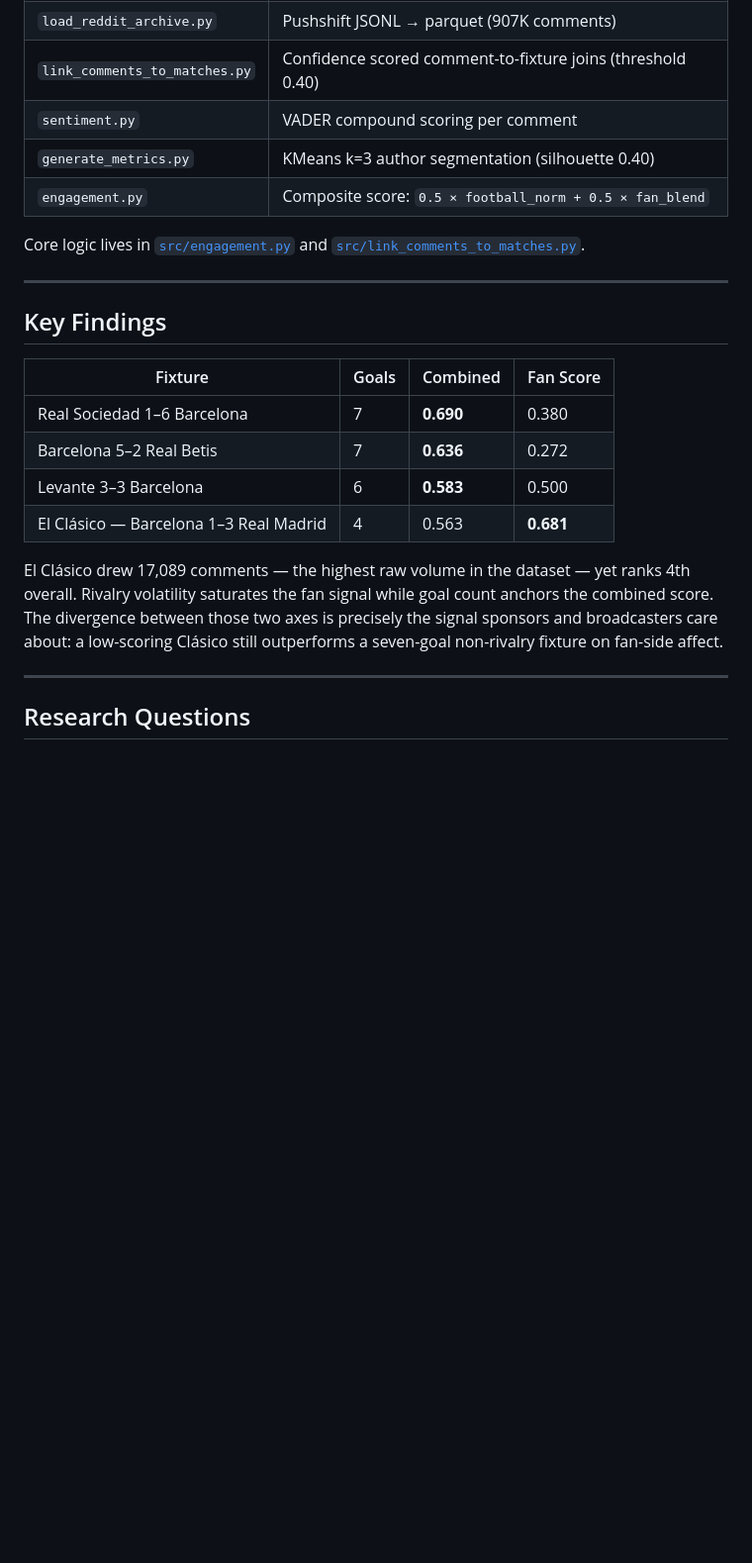
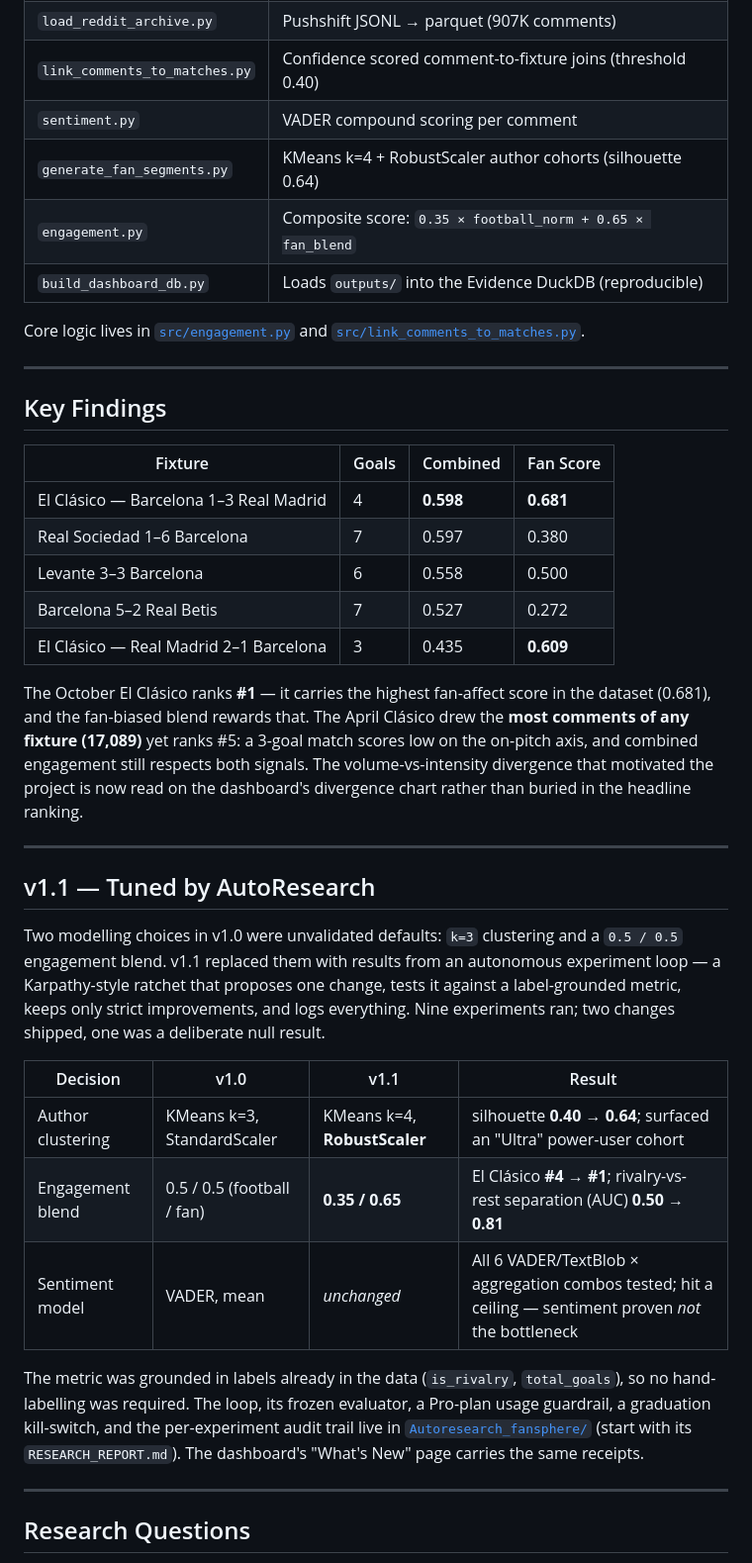
Before and after one commit to Prashant-upadhyay-Projects/FanSphere-AI, a Markdown page: README.md, the part around one of its changes. Shown at 99% size. Rendered like a GitHub page; blank space fills up the shorter version.

```diff
--- a/README.md
+++ b/README.md
@@ -81,8 +81,9 @@ flowchart TB
 | `load_reddit_archive.py` | Pushshift JSONL → parquet (907K comments) |
 | `link_comments_to_matches.py` | Confidence scored comment-to-fixture joins (threshold 0.40) |
 | `sentiment.py` | VADER compound scoring per comment |
-| `generate_metrics.py` | KMeans k=3 author segmentation (silhouette 0.40) |
-| `engagement.py` | Composite score: `0.5 × football_norm + 0.5 × fan_blend` |
+| `generate_fan_segments.py` | KMeans k=4 + RobustScaler author cohorts (silhouette 0.64) |
+| `engagement.py` | Composite score: `0.35 × football_norm + 0.65 × fan_blend` |
+| `build_dashboard_db.py` | Loads `outputs/` into the Evidence DuckDB (reproducible) |
 
 Core logic lives in [`src/engagement.py`](src/engagement.py) and [`src/link_comments_to_matches.py`](src/link_comments_to_matches.py).
 
@@ -92,12 +93,27 @@ Core logic lives in [`src/engagement.py`](src/engagement.py) and [`src/link_comm
 
 | Fixture | Goals | Combined | Fan Score |
 |---|---|---|---|
-| Real Sociedad 1–6 Barcelona | 7 | **0.690** | 0.380 |
-| Barcelona 5–2 Real Betis | 7 | **0.636** | 0.272 |
-| Levante 3–3 Barcelona | 6 | **0.583** | 0.500 |
-| El Clásico — Barcelona 1–3 Real Madrid | 4 | 0.563 | **0.681** |
+| El Clásico — Barcelona 1–3 Real Madrid | 4 | **0.598** | **0.681** |
+| Real Sociedad 1–6 Barcelona | 7 | 0.597 | 0.380 |
+| Levante 3–3 Barcelona | 6 | 0.558 | 0.500 |
+| Barcelona 5–2 Real Betis | 7 | 0.527 | 0.272 |
+| El Clásico — Real Madrid 2–1 Barcelona | 3 | 0.435 | **0.609** |
 
-El Clásico drew 17,089 comments — the highest raw volume in the dataset — yet ranks 4th overall. Rivalry volatility saturates the fan signal while goal count anchors the combined score. The divergence between those two axes is precisely the signal sponsors and broadcasters care about: a low-scoring Clásico still outperforms a seven-goal non-rivalry fixture on fan-side affect.
+The October El Clásico ranks **#1** — it carries the highest fan-affect score in the dataset (0.681), and the fan-biased blend rewards that. The April Clásico drew the **most comments of any fixture (17,089)** yet ranks #5: a 3-goal match scores low on the on-pitch axis, and combined engagement still respects both signals. The volume-vs-intensity divergence that motivated the project is now read on the dashboard's divergence chart rather than buried in the headline ranking.
+
+---
+
+## v1.1 — Tuned by AutoResearch
+
+Two modelling choices in v1.0 were unvalidated defaults: `k=3` clustering and a `0.5 / 0.5` engagement blend. v1.1 replaced them with results from an autonomous experiment loop — a Karpathy-style ratchet that proposes one change, tests it against a label-grounded metric, keeps only strict improvements, and logs everything. Nine experiments ran; two changes shipped, one was a deliberate null result.
+
+| Decision | v1.0 | v1.1 | Result |
+|---|---|---|---|
+| Author clustering | KMeans k=3, StandardScaler | KMeans k=4, **RobustScaler** | silhouette **0.40 → 0.64**; surfaced an "Ultra" power-user cohort |
+| Engagement blend | 0.5 / 0.5 (football / fan) | **0.35 / 0.65** | El Clásico **#4 → #1**; rivalry-vs-rest separation (AUC) **0.50 → 0.81** |
+| Sentiment model | VADER, mean | *unchanged* | All 6 VADER/TextBlob × aggregation combos tested; hit a ceiling — sentiment proven *not* the bottleneck |
+
+The metric was grounded in labels already in the data (`is_rivalry`, `total_goals`), so no hand-labelling was required. The loop, its frozen evaluator, a Pro-plan usage guardrail, a graduation kill-switch, and the per-experiment audit trail live in [`Autoresearch_fansphere/`](Autoresearch_fansphere/) (start with its `RESEARCH_REPORT.md`). The dashboard's "What's New" page carries the same receipts.
 
 ---
 
```
Also changed, not shown: other parts of README.md (+15 -13 lines).
